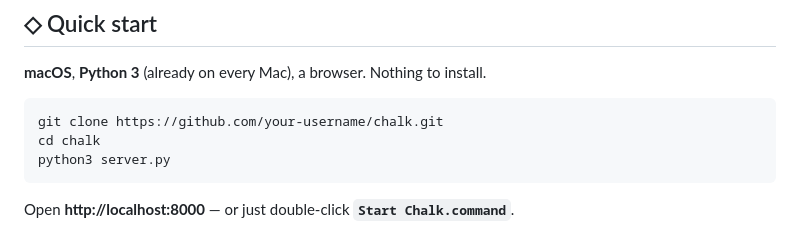
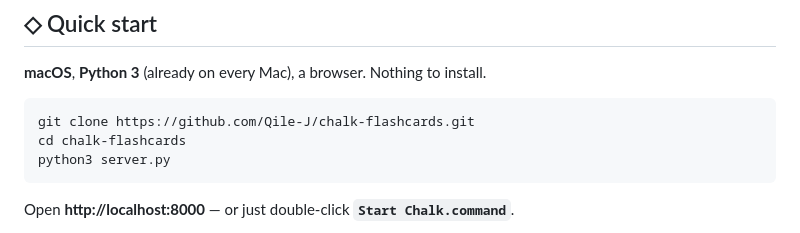
Before and after one commit to Qile-J/chalk-flashcards, a Markdown page: README.md, the part around the change. Rendered like a GitHub page.

Commit message:
Set clone URL to the public repo
Co-Authored-By: Claude Opus 4.8 <noreply@anthropic.com>

````diff
--- a/README.md
+++ b/README.md
@@ -78,8 +78,8 @@ See everything once, then drill weakest-first — automatically. Plus per-card t
 **macOS**, **Python 3** (already on every Mac), a browser. Nothing to install.
 
 ```bash
-git clone https://github.com/your-username/chalk.git
-cd chalk
+git clone https://github.com/Qile-J/chalk-flashcards.git
+cd chalk-flashcards
 python3 server.py
 ```
 
````
